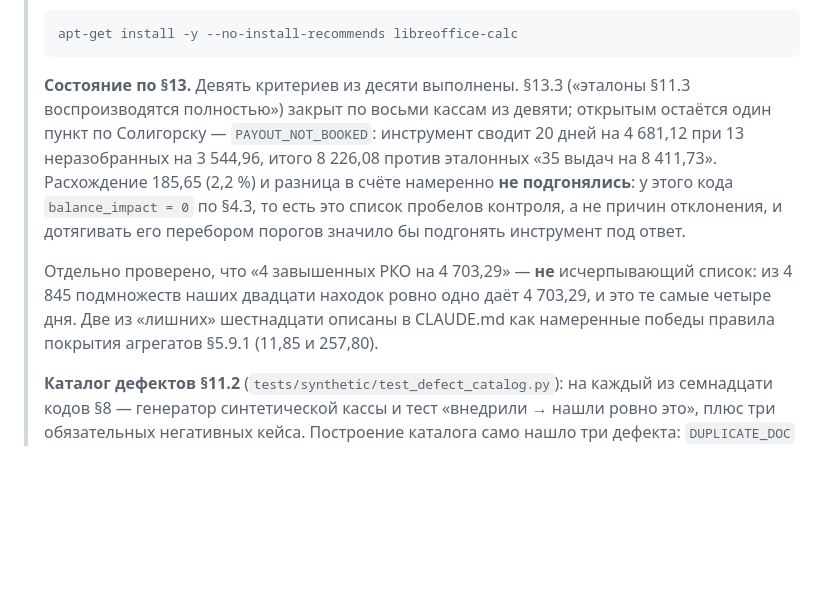
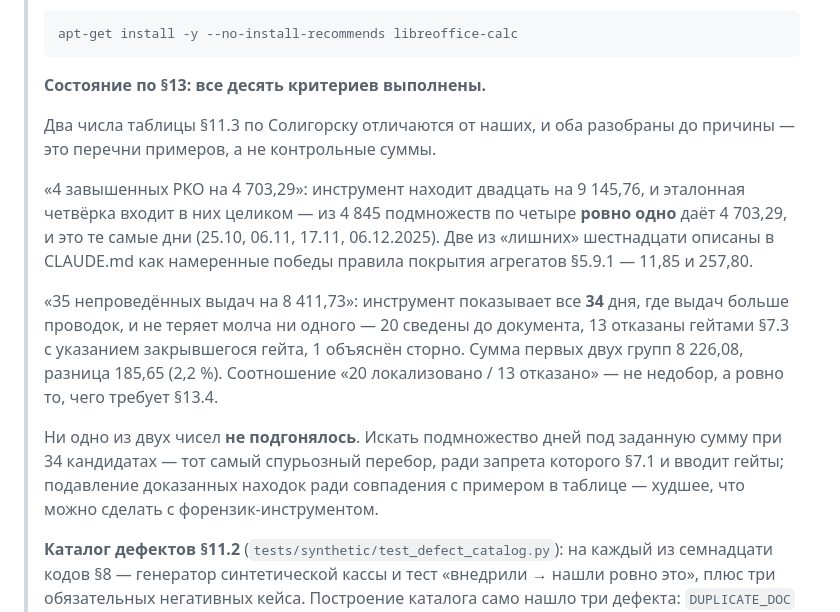
Before and after one commit to mc-vino/KCA, a Markdown page: README.md, the part around the change. GitHub-like rendering; blank space fills up the shorter version.

Commit message:
§13.3 закрыт: оба расхождения с §11.3 разобраны до причины
«35 непроведённых выдач на 8 411,73» — перечень примеров, а не контрольная
сумма, как и «4 завышенных РКО». Инструмент показывает на Солигорске все 34 дня,
где выдач больше проводок, и не теряет молча ни одного: 20 сведены до документа,
13 отказаны гейтами §7.3 с указанием закрывшегося гейта, 1 объяснён сторно
(1 046,75, §5.5). Сумма первых двух групп 8 226,08, разница 185,65 (2,2 %).

Соотношение «20 локализовано / 13 отказано» — не недобор, а ровно то, чего
требует §13.4: «на днях с числом кандидатов выше гейта инструмент отказывается
локализовать и объясняет причину».

Проверено и оставлено как есть: три дня апреля–июня 2023 названы и как
PAYOUT_NOT_BOOKED, и как POSTING_DELAY (425,19). Это намеренно и описано в
докстринге _posting_delay_findings — находка не заменяет две исходные, а
связывает их, чтобы читатель не сложил одни рубли дважды.

В CLAUDE.md записан запрет искать подмножество дней под сумму 8 411,73: при 34
кандидатах такое подмножество найдётся почти под любую цель, и это ровно тот
спурьозный перебор, ради запрета которого §7.1 вводит гейты.

Co-Authored-By: Claude Opus 5 <noreply@anthropic.com>
Claude-Session: https://claude.ai/code/session_011zoS7GhvGvTmXkdkejZ58k

````diff
--- a/README.md
+++ b/README.md
@@ -172,19 +172,27 @@
 > apt-get install -y --no-install-recommends libreoffice-calc
 > ```
 >
-> **Состояние по §13.** Девять критериев из десяти выполнены. §13.3
-> («эталоны §11.3 воспроизводятся полностью») закрыт по восьми кассам из девяти;
-> открытым остаётся один пункт по Солигорску — `PAYOUT_NOT_BOOKED`: инструмент
-> сводит 20 дней на 4 681,12 при 13 неразобранных на 3 544,96, итого 8 226,08
-> против эталонных «35 выдач на 8 411,73». Расхождение 185,65 (2,2 %) и разница
-> в счёте намеренно **не подгонялись**: у этого кода `balance_impact = 0` по
-> §4.3, то есть это список пробелов контроля, а не причин отклонения, и
-> дотягивать его перебором порогов значило бы подгонять инструмент под ответ.
+> **Состояние по §13: все десять критериев выполнены.**
 >
-> Отдельно проверено, что «4 завышенных РКО на 4 703,29» — **не** исчерпывающий
-> список: из 4 845 подмножеств наших двадцати находок ровно одно даёт 4 703,29,
-> и это те самые четыре дня. Две из «лишних» шестнадцати описаны в CLAUDE.md как
-> намеренные победы правила покрытия агрегатов §5.9.1 (11,85 и 257,80).
+> Два числа таблицы §11.3 по Солигорску отличаются от наших, и оба разобраны до
+> причины — это перечни примеров, а не контрольные суммы.
+>
+> «4 завышенных РКО на 4 703,29»: инструмент находит двадцать на 9 145,76, и
+> эталонная четвёрка входит в них целиком — из 4 845 подмножеств по четыре
+> **ровно одно** даёт 4 703,29, и это те самые дни (25.10, 06.11, 17.11,
+> 06.12.2025). Две из «лишних» шестнадцати описаны в CLAUDE.md как намеренные
+> победы правила покрытия агрегатов §5.9.1 — 11,85 и 257,80.
+>
+> «35 непроведённых выдач на 8 411,73»: инструмент показывает все **34** дня,
+> где выдач больше проводок, и не теряет молча ни одного — 20 сведены до
+> документа, 13 отказаны гейтами §7.3 с указанием закрывшегося гейта, 1 объяснён
+> сторно. Сумма первых двух групп 8 226,08, разница 185,65 (2,2 %). Соотношение
+> «20 локализовано / 13 отказано» — не недобор, а ровно то, чего требует §13.4.
+>
+> Ни одно из двух чисел **не подгонялось**. Искать подмножество дней под
+> заданную сумму при 34 кандидатах — тот самый спурьозный перебор, ради запрета
+> которого §7.1 и вводит гейты; подавление доказанных находок ради совпадения с
+> примером в таблице — худшее, что можно сделать с форензик-инструментом.
 >
 > **Каталог дефектов §11.2** (`tests/synthetic/test_defect_catalog.py`): на
 > каждый из семнадцати кодов §8 — генератор синтетической кассы и тест
````
Also changed, not shown: CLAUDE.md (+11 -0 lines).
